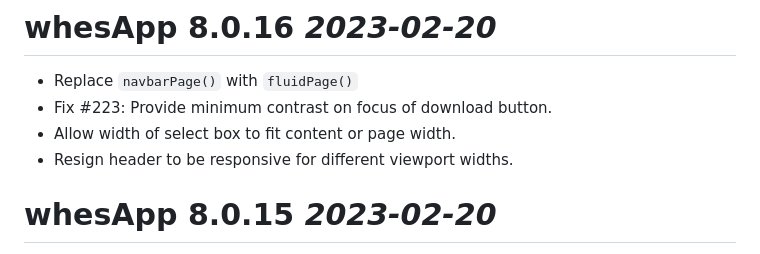
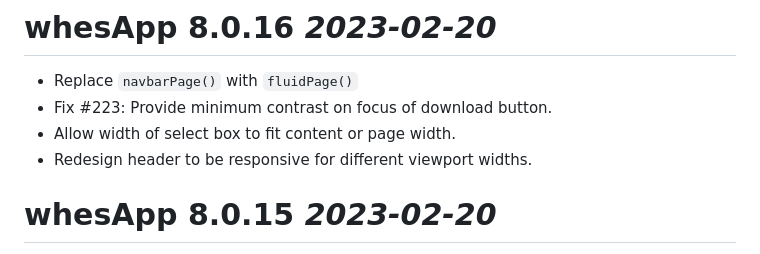
Before and after one commit to StatsRhian/whesApp, a Markdown page: NEWS.md, the part around the change. GitHub-like rendering.

Commit message:
fix: news typo

```diff
--- a/NEWS.md
+++ b/NEWS.md
@@ -3,7 +3,7 @@
 - Replace `navbarPage()` with `fluidPage()`
 - Fix #223: Provide minimum contrast on focus of download button.
 - Allow width of select box to fit content or page width.
-- Resign header to be responsive for different viewport widths.
+- Redesign header to be responsive for different viewport widths.
 
 # whesApp 8.0.15 _2023-02-20_
 
```
